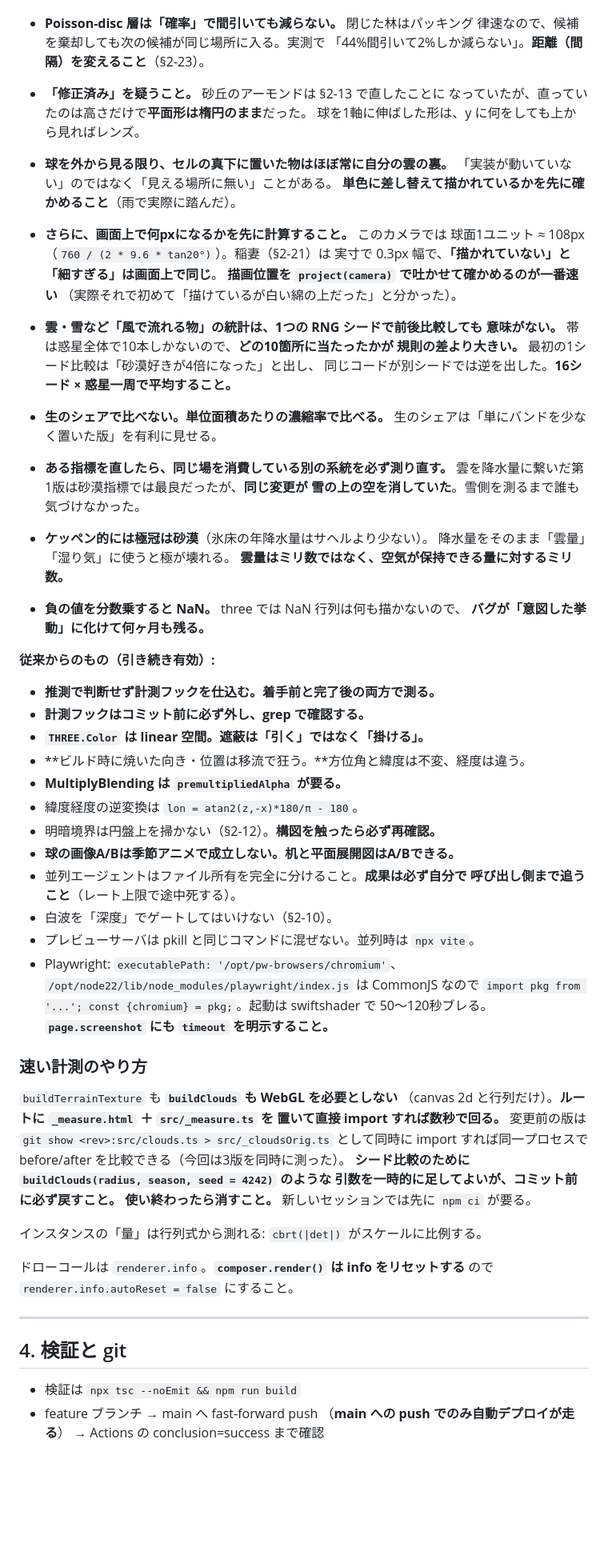
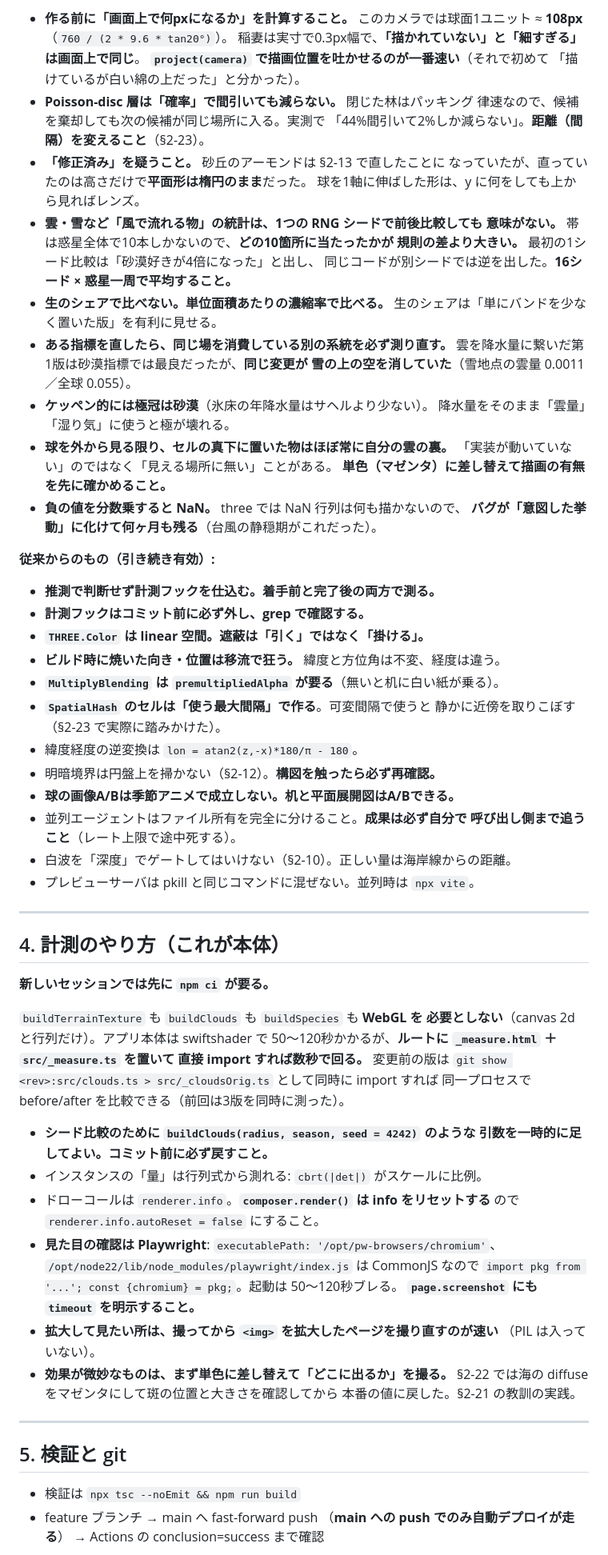
Before and after one commit to amanesf/planet-canvas2, a Markdown page: docs/handover.md, the part around one of its changes. Shown at 80% size. GitHub-like rendering; blank space fills up the shorter version.

```diff
--- a/docs/handover.md
+++ b/docs/handover.md
@@ -92,19 +81,15 @@ G35（雪の分布）は実装済みだったのに一覧の記述が遅れて
 
+- **作る前に「画面上で何pxになるか」を計算すること。**
+  このカメラでは球面1ユニット ≈ **108px**（`760 / (2 * 9.6 * tan20°)`）。
+  稲妻は実寸で0.3px幅で、**「描かれていない」と「細すぎる」は画面上で同じ**。
+  **`project(camera)` で描画位置を吐かせるのが一番速い**（それで初めて
+  「描けているが白い綿の上だった」と分かった）。
 - **Poisson-disc 層は「確率」で間引いても減らない。** 閉じた林はパッキング
   律速なので、候補を棄却しても次の候補が同じ場所に入る。実測で
   「44%間引いて2%しか減らない」。**距離（間隔）を変えること**（§2-23）。
 - **「修正済み」を疑うこと。** 砂丘のアーモンドは §2-13 で直したことに
   なっていたが、直っていたのは高さだけで**平面形は楕円のまま**だった。
   球を1軸に伸ばした形は、y に何をしても上から見ればレンズ。
-- **球を外から見る限り、セルの真下に置いた物はほぼ常に自分の雲の裏。**
-  「実装が動いていない」のではなく「見える場所に無い」ことがある。
-  **単色に差し替えて描かれているかを先に確かめること**（雨で実際に踏んだ）。
-- **さらに、画面上で何pxになるかを先に計算すること。** このカメラでは
-  球面1ユニット ≈ 108px（`760 / (2 * 9.6 * tan20°)`）。稲妻（§2-21）は
-  実寸で 0.3px 幅で、**「描かれていない」と「細すぎる」は画面上で同じ**。
-  **描画位置を `project(camera)` で吐かせて確かめるのが一番速い**
-  （実際それで初めて「描けているが白い綿の上だった」と分かった）。
-
 - **雲・雪など「風で流れる物」の統計は、1つの RNG シードで前後比較しても
   意味がない。** 帯は惑星全体で10本しかないので、**どの10箇所に当たったかが
   規則の差より大きい。** 最初の1シード比較は「砂漠好きが4倍になった」と出し、
@@ -113,51 +98,63 @@ G35（雪の分布）は実装済みだったのに一覧の記述が遅れて
   生のシェアは「単にバンドを少なく置いた版」を有利に見せる。
 - **ある指標を直したら、同じ場を消費している別の系統を必ず測り直す。**
   雲を降水量に繋いだ第1版は砂漠指標では最良だったが、**同じ変更が
-  雪の上の空を消していた**。雪側を測るまで誰も気づけなかった。
+  雪の上の空を消していた**（雪地点の雲量 0.0011／全球 0.055）。
 - **ケッペン的には極冠は砂漠**（氷床の年降水量はサヘルより少ない）。
   降水量をそのまま「雲量」「湿り気」に使うと極が壊れる。
-  **雲量はミリ数ではなく、空気が保持できる量に対するミリ数。**
+- **球を外から見る限り、セルの真下に置いた物はほぼ常に自分の雲の裏。**
+  「実装が動いていない」のではなく「見える場所に無い」ことがある。
+  **単色（マゼンタ）に差し替えて描画の有無を先に確かめること。**
 - **負の値を分数乗すると NaN。** three では NaN 行列は何も描かないので、
-  **バグが「意図した挙動」に化けて何ヶ月も残る。**
+  **バグが「意図した挙動」に化けて何ヶ月も残る**（台風の静穏期がこれだった）。
 
 **従来からのもの（引き続き有効）:**
 
 - **推測で判断せず計測フックを仕込む。着手前と完了後の両方で測る。**
 - **計測フックはコミット前に必ず外し、grep で確認する。**
 - **`THREE.Color` は linear 空間。遮蔽は「引く」ではなく「掛ける」。**
-- **ビルド時に焼いた向き・位置は移流で狂う。**方位角と緯度は不変、経度は違う。
-- **MultiplyBlending は `premultipliedAlpha` が要る。**
+- **ビルド時に焼いた向き・位置は移流で狂う。** 緯度と方位角は不変、経度は違う。
+- **`MultiplyBlending` は `premultipliedAlpha` が要る**（無いと机に白い紙が乗る）。
+- **`SpatialHash` のセルは「使う最大間隔」で作る**。可変間隔で使うと
+  静かに近傍を取りこぼす（§2-23 で実際に踏みかけた）。
 - 緯度経度の逆変換は `lon = atan2(z,-x)*180/π - 180`。
 - 明暗境界は円盤上を掃かない（§2-12）。**構図を触ったら必ず再確認。**
 - **球の画像A/Bは季節アニメで成立しない。机と平面展開図はA/Bできる。**
 - 並列エージェントはファイル所有を完全に分けること。**成果は必ず自分で
   呼び出し側まで追うこと**（レート上限で途中死する）。
-- 白波を「深度」でゲートしてはいけない（§2-10）。
+- 白波を「深度」でゲートしてはいけない（§2-10）。正しい量は海岸線からの距離。
 - プレビューサーバは pkill と同じコマンドに混ぜない。並列時は `npx vite`。
-- Playwright: `executablePath: '/opt/pw-browsers/chromium'`、
-  `/opt/node22/lib/node_modules/playwright/index.js` は CommonJS なので
-  `import pkg from '...'; const {chromium} = pkg;`。起動は swiftshader で
-  50〜120秒ブレる。**`page.screenshot` にも `timeout` を明示すること。**
-
-### 速い計測のやり方
-
-`buildTerrainTexture` も **`buildClouds` も WebGL を必要としない**
-（canvas 2d と行列だけ）。**ルートに `_measure.html` ＋ `src/_measure.ts` を
-置いて直接 import すれば数秒で回る。** 変更前の版は
-`git show <rev>:src/clouds.ts > src/_cloudsOrig.ts` として同時に import
-すれば同一プロセスで before/after を比較できる（今回は3版を同時に測った）。
-**シード比較のために `buildClouds(radius, season, seed = 4242)` のような
-引数を一時的に足してよいが、コミット前に必ず戻すこと。**
-**使い終わったら消すこと。** 新しいセッションでは先に `npm ci` が要る。
-
-インスタンスの「量」は行列式から測れる: `cbrt(|det|)` がスケールに比例する。
-
-ドローコールは `renderer.info`。**`composer.render()` は info をリセットする**
-ので `renderer.info.autoReset = false` にすること。
 
 ---
 
-## 4. 検証と git
+## 4. 計測のやり方（これが本体）
+
+**新しいセッションでは先に `npm ci` が要る。**
+
+`buildTerrainTexture` も `buildClouds` も `buildSpecies` も **WebGL を
+必要としない**（canvas 2d と行列だけ）。アプリ本体は swiftshader で
+50〜120秒かかるが、**ルートに `_measure.html` ＋ `src/_measure.ts` を置いて
+直接 import すれば数秒で回る。** 変更前の版は
+`git show <rev>:src/clouds.ts > src/_cloudsOrig.ts` として同時に import すれば
+同一プロセスで before/after を比較できる（前回は3版を同時に測った）。
+
+- **シード比較のために `buildClouds(radius, season, seed = 4242)` のような
+  引数を一時的に足してよい。コミット前に必ず戻すこと。**
+- インスタンスの「量」は行列式から測れる: `cbrt(|det|)` がスケールに比例。
+- ドローコールは `renderer.info`。**`composer.render()` は info をリセットする**
+  ので `renderer.info.autoReset = false` にすること。
+- **見た目の確認は Playwright**: `executablePath: '/opt/pw-browsers/chromium'`、
+  `/opt/node22/lib/node_modules/playwright/index.js` は CommonJS なので
+  `import pkg from '...'; const {chromium} = pkg;`。起動は 50〜120秒ブレる。
+  **`page.screenshot` にも `timeout` を明示すること。**
+- **拡大して見たい所は、撮ってから `<img>` を拡大したページを撮り直すのが速い**
+  （PIL は入っていない）。
+- **効果が微妙なものは、まず単色に差し替えて「どこに出るか」を撮る。**
+  §2-22 では海の diffuse をマゼンタにして斑の位置と大きさを確認してから
+  本番の値に戻した。§2-21 の教訓の実践。
+
+---
+
+## 5. 検証と git
 
 - 検証は `npx tsc --noEmit && npm run build`
 - feature ブランチ → main へ fast-forward push
```
Also changed, not shown: other parts of docs/handover.md (+61 -73 lines).
